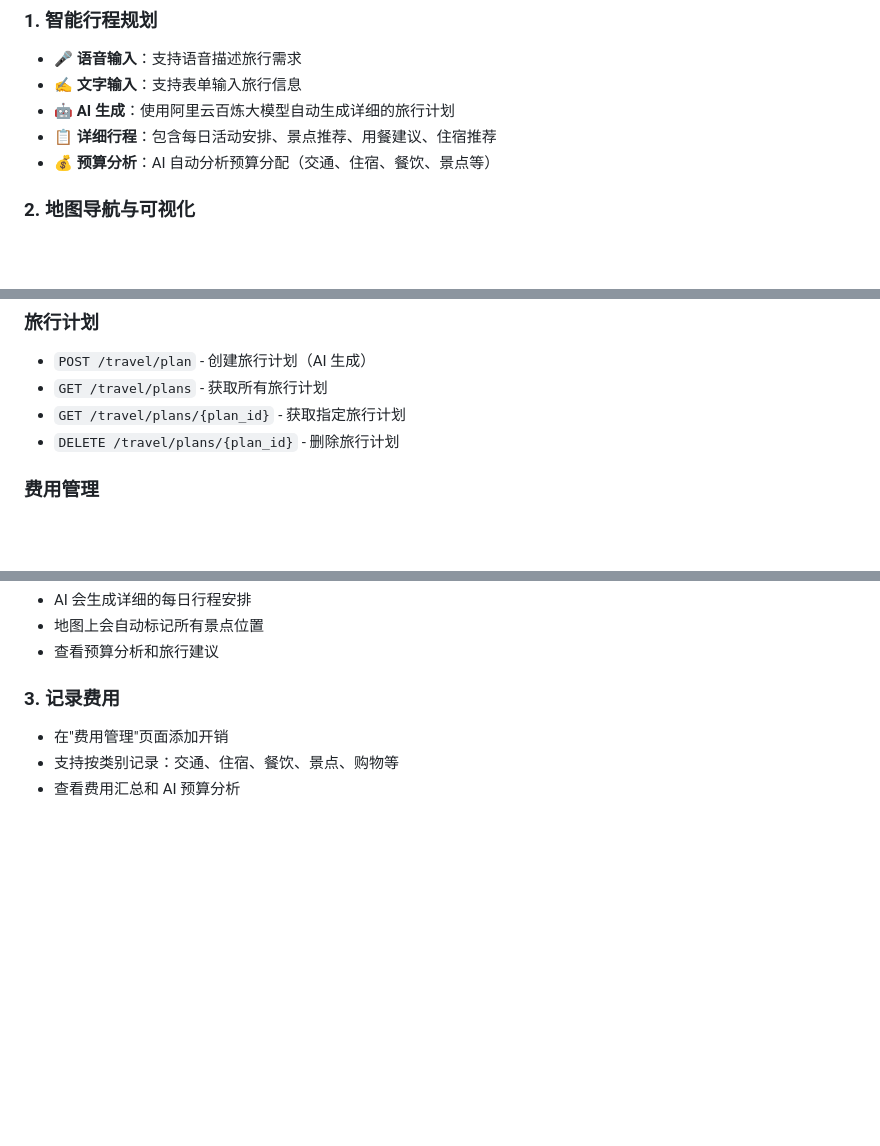
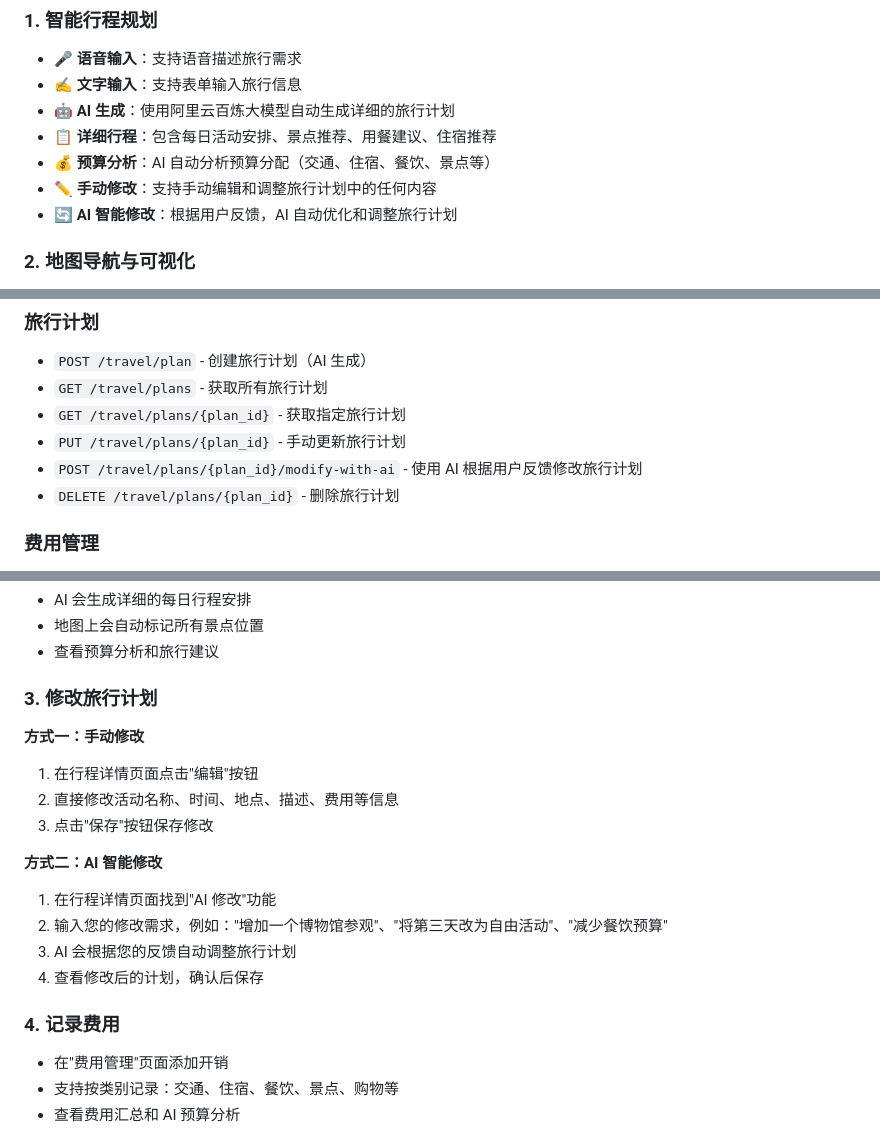
Before and after one commit to Jonny-W12138/AI-Travel-Planner, a Markdown page: README.md, 3 parts joined by grey strips. Rendered like a GitHub page; blank space fills up the shorter version.

Commit message:
[docs] add feature

```diff
--- a/README.md
+++ b/README.md
@@ -31,6 +31,8 @@
 - 🤖 **AI 生成**：使用阿里云百炼大模型自动生成详细的旅行计划
 - 📋 **详细行程**：包含每日活动安排、景点推荐、用餐建议、住宿推荐
 - 💰 **预算分析**：AI 自动分析预算分配（交通、住宿、餐饮、景点等）
+- ✏️ **手动修改**：支持手动编辑和调整旅行计划中的任何内容
+- 🔄 **AI 智能修改**：根据用户反馈，AI 自动优化和调整旅行计划
 
 ### 2. 地图导航与可视化
 - 🗺️ **高德地图集成**：在地图上可视化展示旅行路线和景点
@@ -280,6 +282,8 @@ python run.py
 - `POST /travel/plan` - 创建旅行计划（AI 生成）
 - `GET /travel/plans` - 获取所有旅行计划
 - `GET /travel/plans/{plan_id}` - 获取指定旅行计划
+- `PUT /travel/plans/{plan_id}` - 手动更新旅行计划
+- `POST /travel/plans/{plan_id}/modify-with-ai` - 使用 AI 根据用户反馈修改旅行计划
 - `DELETE /travel/plans/{plan_id}` - 删除旅行计划
 
 ### 费用管理
@@ -321,7 +325,20 @@ python run.py
 - 地图上会自动标记所有景点位置
 - 查看预算分析和旅行建议
 
-### 3. 记录费用
+### 3. 修改旅行计划
+
+**方式一：手动修改**
+1. 在行程详情页面点击"编辑"按钮
+2. 直接修改活动名称、时间、地点、描述、费用等信息
+3. 点击"保存"按钮保存修改
+
+**方式二：AI 智能修改**
+1. 在行程详情页面找到"AI 修改"功能
+2. 输入您的修改需求，例如："增加一个博物馆参观"、"将第三天改为自由活动"、"减少餐饮预算"
+3. AI 会根据您的反馈自动调整旅行计划
+4. 查看修改后的计划，确认后保存
+
+### 4. 记录费用
 
 - 在"费用管理"页面添加开销
 - 支持按类别记录：交通、住宿、餐饮、景点、购物等
```
